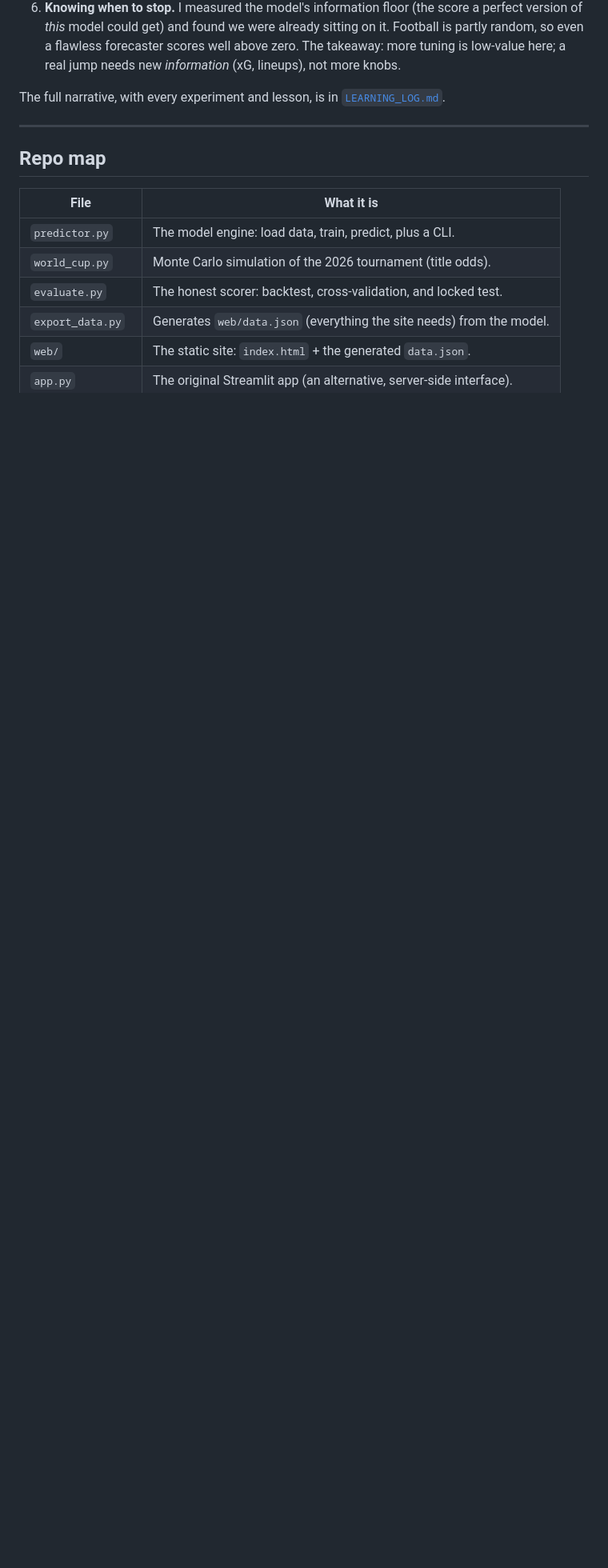
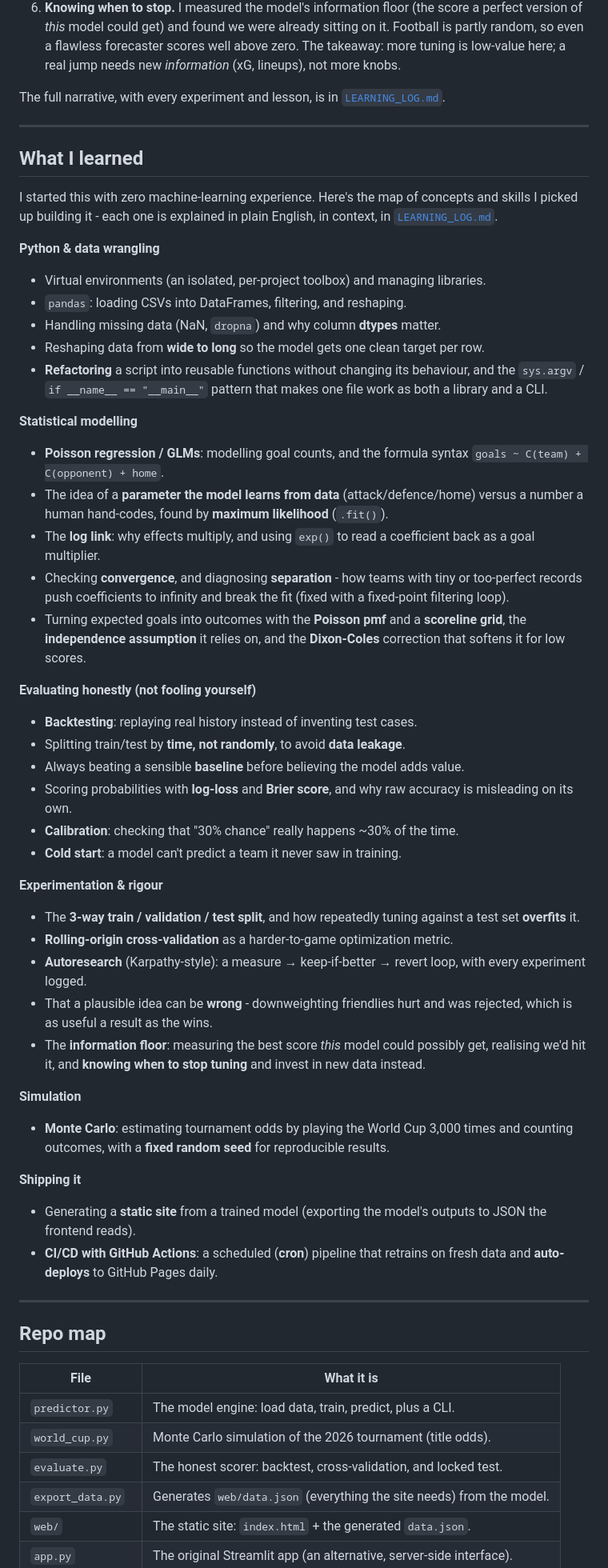
Before and after one commit to mikkaarumugam/world-cup, a Markdown page: README.md, the part around the change. Shown at 80% size. GitHub-like rendering; blank space fills up the shorter version.

Commit message:
Add a "What I learned" concept catalog to the README
Surface the skills and concepts from LEARNING_LOG.md directly in the
README, grouped by theme (Python/data, statistical modelling, honest
evaluation, experimentation, simulation, shipping), so the project's
learning value is visible without opening the log.

Co-Authored-By: Claude Opus 4.8 (1M context) <noreply@anthropic.com>

```diff
--- a/README.md
+++ b/README.md
@@ -164,6 +164,68 @@ The full narrative, with every experiment and lesson, is in
 
 ---
 
+## What I learned
+
+I started this with zero machine-learning experience. Here's the map of concepts
+and skills I picked up building it - each one is explained in plain English, in
+context, in [`LEARNING_LOG.md`](LEARNING_LOG.md).
+
+**Python & data wrangling**
+- Virtual environments (an isolated, per-project toolbox) and managing libraries.
+- `pandas`: loading CSVs into DataFrames, filtering, and reshaping.
+- Handling missing data (NaN, `dropna`) and why column **dtypes** matter.
+- Reshaping data from **wide to long** so the model gets one clean target per row.
+- **Refactoring** a script into reusable functions without changing its behaviour,
+  and the `sys.argv` / `if __name__ == "__main__"` pattern that makes one file work
+  as both a library and a CLI.
+
+**Statistical modelling**
+- **Poisson regression / GLMs**: modelling goal counts, and the formula syntax
+  `goals ~ C(team) + C(opponent) + home`.
+- The idea of a **parameter the model learns from data** (attack/defence/home)
+  versus a number a human hand-codes, found by **maximum likelihood** (`.fit()`).
+- The **log link**: why effects multiply, and using `exp()` to read a coefficient
+  back as a goal multiplier.
+- Checking **convergence**, and diagnosing **separation** - how teams with tiny or
+  too-perfect records push coefficients to infinity and break the fit (fixed with a
+  fixed-point filtering loop).
+- Turning expected goals into outcomes with the **Poisson pmf** and a **scoreline
+  grid**, the **independence assumption** it relies on, and the **Dixon-Coles**
+  correction that softens it for low scores.
+
+**Evaluating honestly (not fooling yourself)**
+- **Backtesting**: replaying real history instead of inventing test cases.
+- Splitting train/test by **time, not randomly**, to avoid **data leakage**.
+- Always beating a sensible **baseline** before believing the model adds value.
+- Scoring probabilities with **log-loss** and **Brier score**, and why raw
+  accuracy is misleading on its own.
+- **Calibration**: checking that "30% chance" really happens ~30% of the time.
+- **Cold start**: a model can't predict a team it never saw in training.
+
+**Experimentation & rigour**
+- The **3-way train / validation / test split**, and how repeatedly tuning against
+  a test set **overfits** it.
+- **Rolling-origin cross-validation** as a harder-to-game optimization metric.
+- **Autoresearch** (Karpathy-style): a measure → keep-if-better → revert loop, with
+  every experiment logged.
+- That a plausible idea can be **wrong** - downweighting friendlies hurt and was
+  rejected, which is as useful a result as the wins.
+- The **information floor**: measuring the best score *this* model could possibly
+  get, realising we'd hit it, and **knowing when to stop tuning** and invest in new
+  data instead.
+
+**Simulation**
+- **Monte Carlo**: estimating tournament odds by playing the World Cup 3,000 times
+  and counting outcomes, with a **fixed random seed** for reproducible results.
+
+**Shipping it**
+- Generating a **static site** from a trained model (exporting the model's outputs
+  to JSON the frontend reads).
+- **CI/CD with GitHub Actions**: a scheduled (**cron**) pipeline that retrains on
+  fresh data and **auto-deploys** to GitHub Pages daily.
+
+---
+
 ## Repo map
 
 | File | What it is |
```
